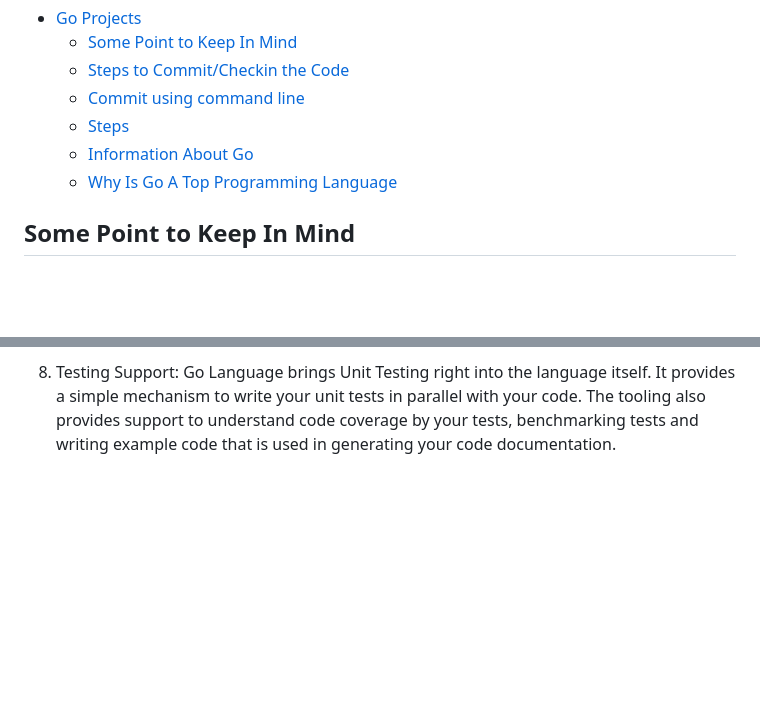
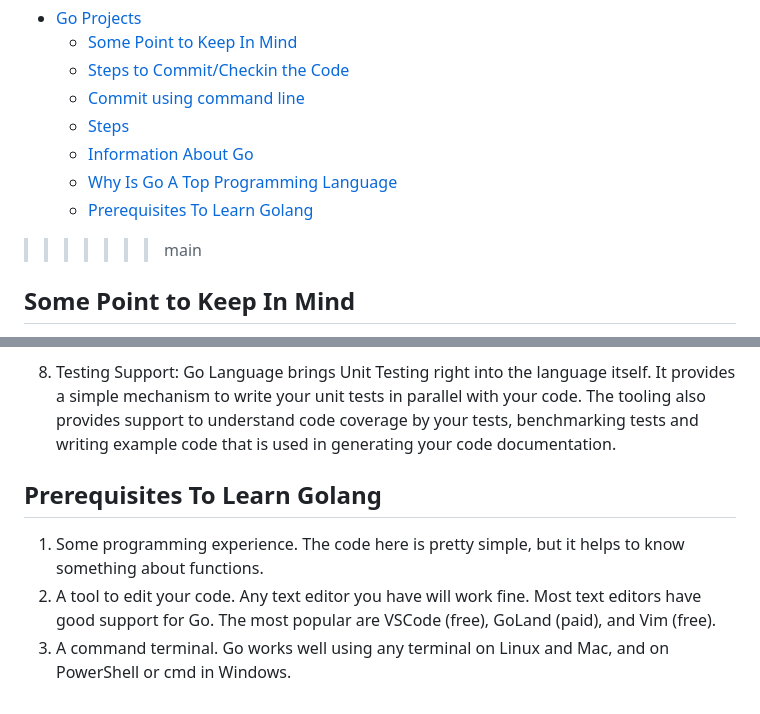
Before and after one commit to atharvaskadam/Practice-Project, a Markdown page: README.md, 2 parts joined by grey strips. GitHub-like rendering; blank space fills up the shorter version.

Commit message:
Update README.md (#15)
* Code For Compresing Files

* Code Cleanup

* correct name for module

* rename project2 to file-compressor

* code cleanup

* Update README.md

* Update README.md

* Update README.md

* Update README.md

```diff
--- a/README.md
+++ b/README.md
@@ -7,6 +7,8 @@
   - [Steps](#steps)
   - [Information About Go](#information-about-go)
   - [Why Is Go A Top Programming Language](#why-is-go-a-top-programming-language)
+  - [Prerequisites To Learn Golang](#prerequisites-to-learn-golang)
+>>>>>>> main
 
 ## Some Point to Keep In Mind
 
@@ -67,3 +69,9 @@ One area where the language shines is its first-class support for Concurrency in
 
 8. Testing Support:
 Go Language brings Unit Testing right into the language itself. It provides a simple mechanism to write your unit tests in parallel with your code. The tooling also provides support to understand code coverage by your tests, benchmarking tests and writing example code that is used in generating your code documentation.
+
+## Prerequisites To Learn Golang
+
+1. Some programming experience. The code here is pretty simple, but it helps to know something about functions.
+2. A tool to edit your code. Any text editor you have will work fine. Most text editors have good support for Go.    The most popular are VSCode (free), GoLand (paid), and Vim (free).
+3. A command terminal. Go works well using any terminal on Linux and Mac, and on PowerShell or cmd in Windows.
```
